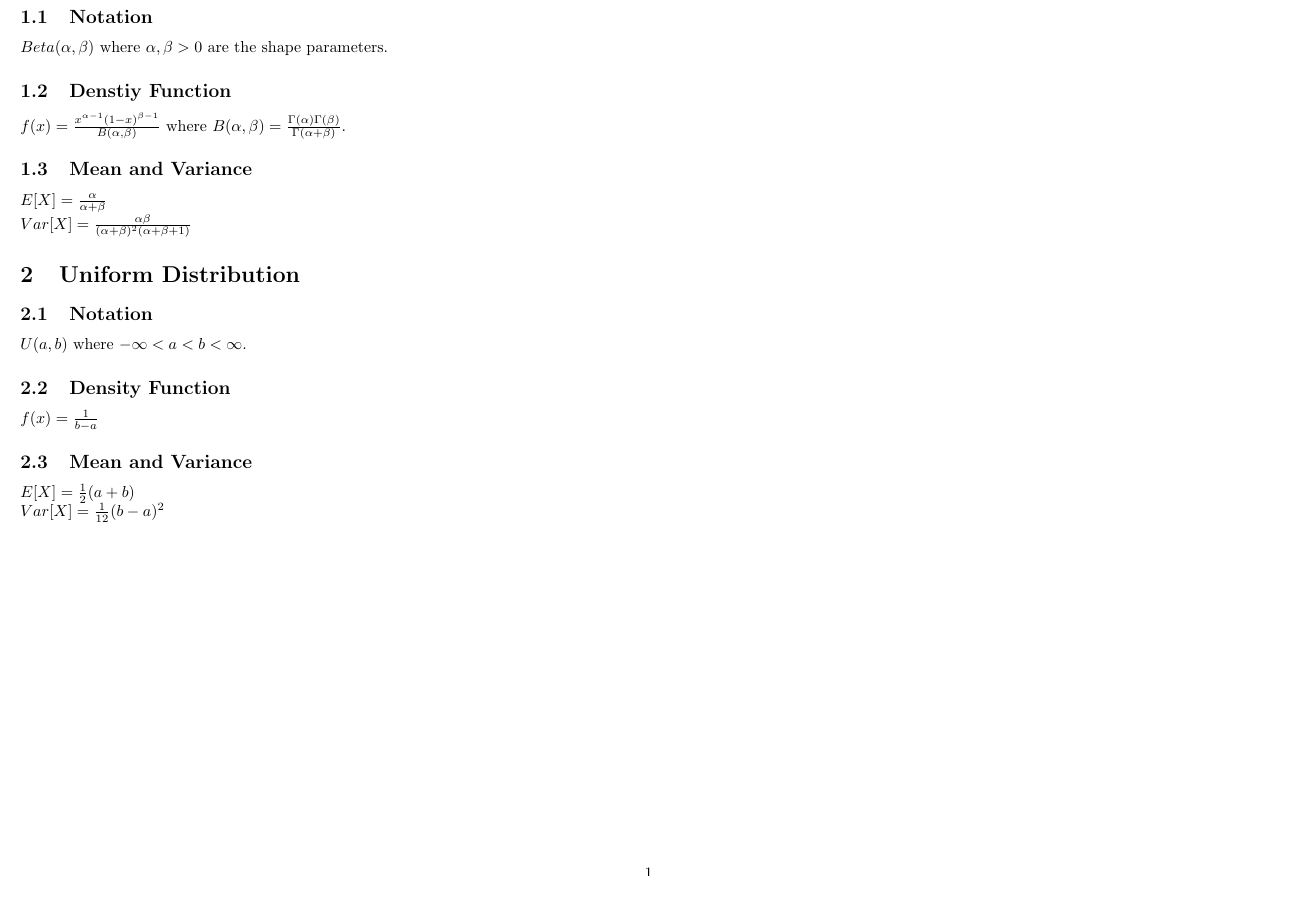
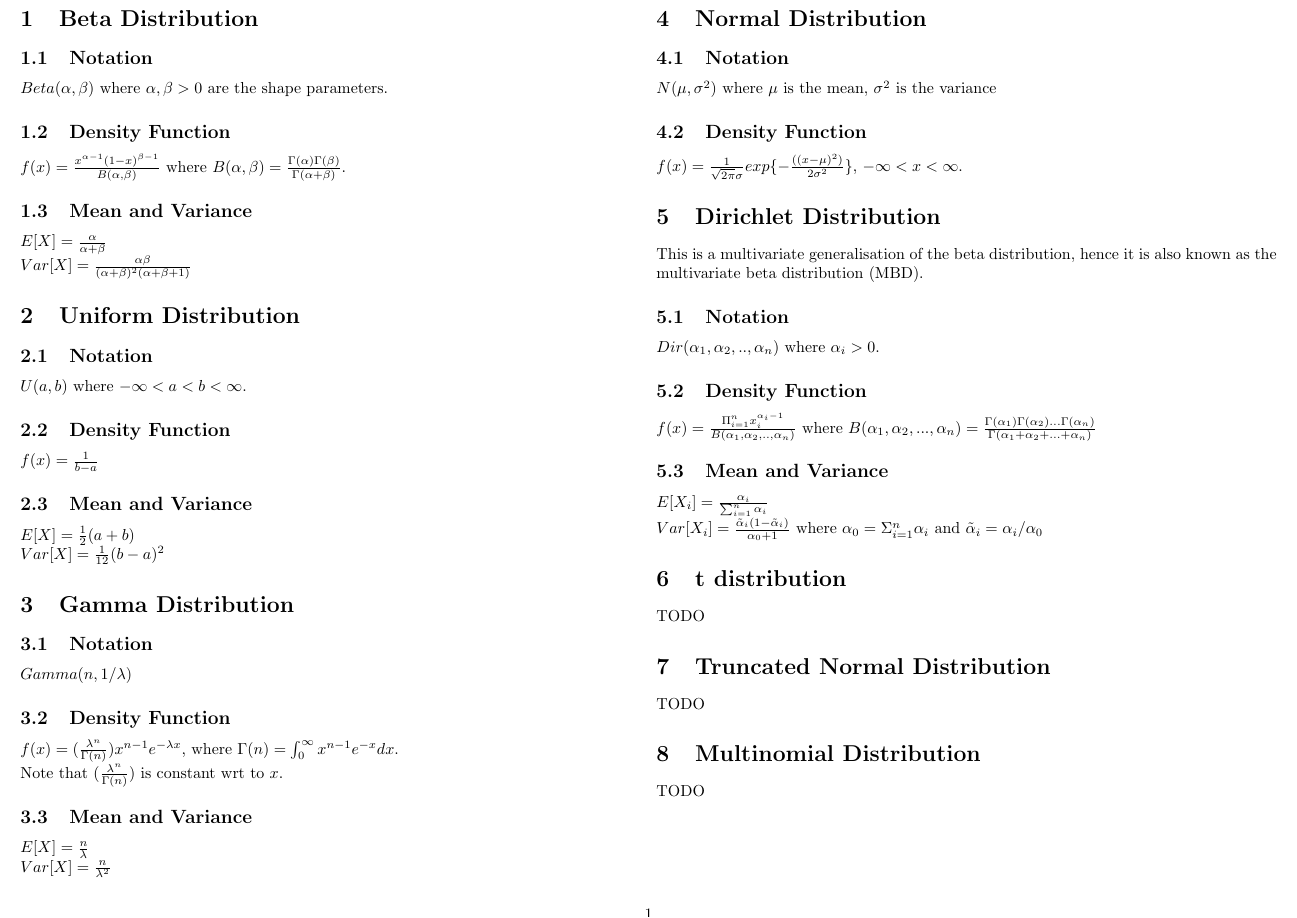
Before and after one commit to chloelee767/st4234-notes, a LaTeX document (common-distributions.tex): part of the page, cut at the place of the change, the shorter picture padded with empty space. Compiled offline with pdfLaTeX.

Commit message:
Add gamma, normal and dirichlet distributions

```diff
--- a/common-distributions.tex
+++ b/common-distributions.tex
@@ -21,7 +21,7 @@
 
 $Beta(\alpha, \beta)$ where $\alpha,\beta > 0$ are the shape parameters.
 
-\subsection{Denstiy Function}
+\subsection{Density Function}
 
 $f(x) = \frac{x^{\alpha - 1} (1 - x)^{\beta - 1}}{B(\alpha,\beta)}$ where $B(\alpha, \beta) = \frac{\Gamma(\alpha)\Gamma(\beta)}{\Gamma(\alpha + \beta)}$.
 
@@ -48,5 +48,72 @@ $E[X] = \frac{1}{2}(a + b)$
 
 $Var[X] = \frac{1}{12}(b - a)^2$
 
+\section{Gamma Distribution}
+\label{sec:gamma-distribution}
+
+\subsection{Notation}
+
+$Gamma(n, 1 / \lambda)$
+
+\subsection{Density Function}
+
+$f(x) = (\frac{\lambda^{n}}{\Gamma(n)}) x^{n-1} e^{-\lambda x}$, where $\Gamma(n) = \int^{\infty}_{0} x^{n-1}e^{- x} dx$.
+
+Note that $(\frac{\lambda^{n}}{\Gamma(n)})$ is constant wrt to $x$.
+
+\subsection{Mean and Variance}
+
+$E[X] = \frac{n}{\lambda}$
+
+$Var[X] = \frac{n}{\lambda^{2}}$
+
+\section{Normal Distribution}
+\label{sec:normal-dist}
+
+\subsection{Notation}
+
+$N(\mu,\sigma^2)$ where $\mu$ is the mean, $\sigma^{2}$ is the variance
+
+\subsection{Density Function}
+
+$f(x) = \frac{1}{\sqrt{2\pi}\sigma}exp\{- \frac{((x - \mu)^2)}{2\sigma^2}\}$,
+$- \infty < x < \infty$.
+
+\section{Dirichlet Distribution}
+\label{sec:dirichlet-dist}
+
+This is a multivariate generalisation of the beta distribution, hence it is also known as the multivariate beta distribution (MBD).
+
+\subsection{Notation}
+
+$Dir(\alpha_{1}, \alpha_{2}, .., \alpha_{n})$ where $\alpha_{i} > 0$.
+
+\subsection{Density Function}
+
+$f(x) = \frac{\Pi_{i=1}^{n} x_{i}^{\alpha_{i} - 1}}{B(\alpha_{1}, \alpha_{2}, .., \alpha_{n})}$
+where $B(\alpha_{1}, \alpha_{2}, ..., \alpha_{n}) = \frac{\Gamma(\alpha_{1})\Gamma(\alpha_{2})...\Gamma(\alpha_{n})}{\Gamma(\alpha_{1} + \alpha_{2} + ... + \alpha_{n})}$
+
+\subsection{Mean and Variance}
+
+$E[X_{i}] = \frac{\alpha_{i}}{\sum_{i=1}^{n} \alpha_{i}}$
+
+$Var[X_{i}] = \frac{\tilde{\alpha}_{i}(1-\tilde{\alpha}_{i})}{\alpha_{0} + 1}$
+where $\alpha_{0} = \Sigma_{i=1}^{n} \alpha_{i}$ and $\tilde{\alpha}_{i} = \alpha_{i} / \alpha_{0}$
+
+\section{t distribution}
+\label{sec:t-dist}
+
+TODO
+
+\section{Truncated Normal Distribution}
+\label{sec:trunc-norm-dist}
+
+TODO
+
+\section{Multinomial Distribution}
+\label{sec:multinomial-dist}
+
+TODO
+
 \end{multicols*}
 \end{document}
```
Also changed, not shown: common-distributions.pdf.
